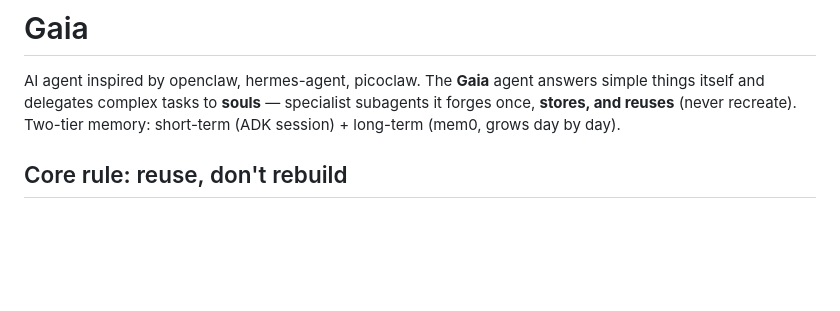
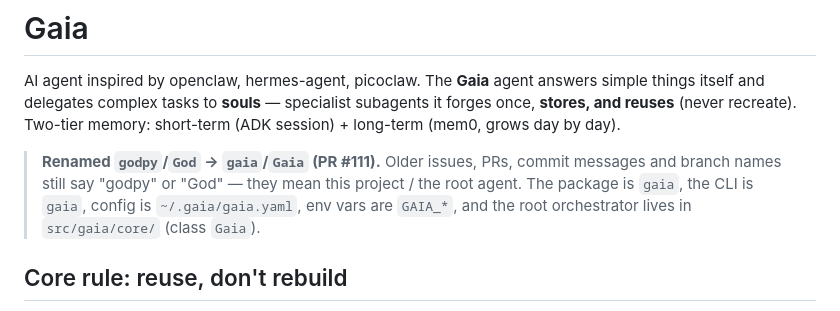
Before and after one commit to Sho0pi/gaia, a Markdown page: CLAUDE.md, the part around the change. Drawn GitHub-style; blank space fills up the shorter version.

Commit message:
docs: note godpy→gaia rename in CLAUDE.md for old-issue context
Future Claude sessions picking up pre-rename issues/PRs/commits that say
"godpy" or "God" now have a breadcrumb mapping them to the current names.

Co-Authored-By: Claude Opus 4.8 <noreply@anthropic.com>

```diff
--- a/CLAUDE.md
+++ b/CLAUDE.md
@@ -4,6 +4,11 @@ AI agent inspired by openclaw, hermes-agent, picoclaw. The **Gaia** agent answer
 simple things itself and delegates complex tasks to **souls** — specialist
 subagents it forges once, **stores, and reuses** (never recreate). Two-tier
 memory: short-term (ADK session) + long-term (mem0, grows day by day).
+
+> **Renamed `godpy`/`God` → `gaia`/`Gaia` (PR #111).** Older issues, PRs, commit
+> messages and branch names still say "godpy" or "God" — they mean this project /
+> the root agent. The package is `gaia`, the CLI is `gaia`, config is `~/.gaia/gaia.yaml`,
+> env vars are `GAIA_*`, and the root orchestrator lives in `src/gaia/core/` (class `Gaia`).
 
 ## Core rule: reuse, don't rebuild
 Before writing anything custom, check for a proven library (many stars / used by
```
